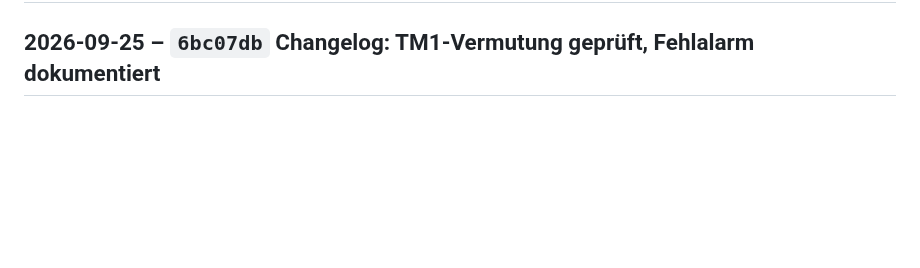
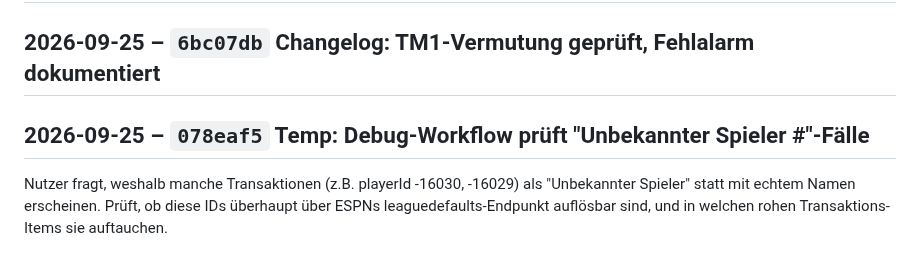
Before and after one commit to RadoSantar/draft-room, a Markdown page: docs/CHANGELOG.md, the part around the change. Rendered like a GitHub page; blank space fills up the shorter version.

Commit message:
Changelog: Temp: Debug-Workflow prüft "Unbekannter Spieler #<id>"-Fälle

```diff
--- a/docs/CHANGELOG.md
+++ b/docs/CHANGELOG.md
@@ -1355,3 +1355,10 @@ alle 10 Teams, um die Ursache zu finden.
 ## 2026-09-25 – `30beb16` Aufräumen: temporäres Debug-Tooling für Team-Namensfelder entfernt
 
 ## 2026-09-25 – `6bc07db` Changelog: TM1-Vermutung geprüft, Fehlalarm dokumentiert
+
+## 2026-09-25 – `078eaf5` Temp: Debug-Workflow prüft "Unbekannter Spieler #<id>"-Fälle
+
+Nutzer fragt, weshalb manche Transaktionen (z.B. playerId -16030,
+-16029) als "Unbekannter Spieler" statt mit echtem Namen erscheinen.
+Prüft, ob diese IDs überhaupt über ESPNs leaguedefaults-Endpunkt
+auflösbar sind, und in welchen rohen Transaktions-Items sie auftauchen.
```
